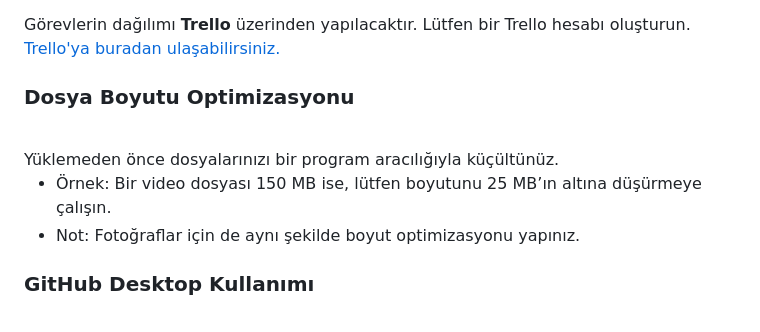
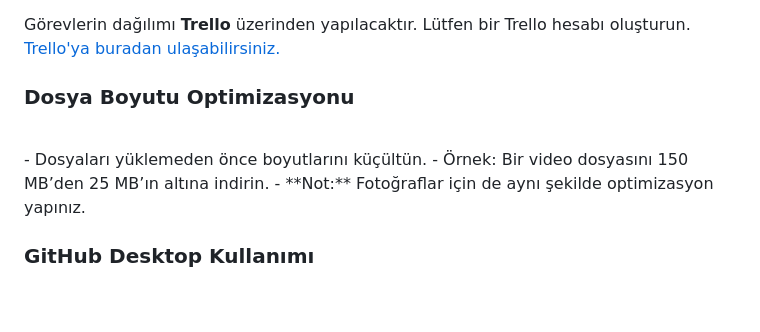
Before and after one commit to LostFate01/BWM-Sitesi-, a Markdown page: README.md, the part around the change. Drawn GitHub-style.

```diff
--- a/README.md
+++ b/README.md
@@ -8,10 +8,9 @@ Lütfen bilgisayarınıza <a href="https://desktop.github.com/download/">GitHub
 Görevlerin dağılımı <b>Trello</b> üzerinden yapılacaktır. Lütfen bir Trello hesabı oluşturun. <a href="https://www.trello.com">Trello'ya buradan ulaşabilirsiniz.</a>
 
 <h3>Dosya Boyutu Optimizasyonu</h3><br>
-Yüklemeden önce dosyalarınızı bir program aracılığıyla küçültünüz.
-
-* Örnek: Bir video dosyası 150 MB ise, lütfen boyutunu 25 MB’ın altına düşürmeye çalışın.
-* Not: Fotoğraflar için de aynı şekilde boyut optimizasyonu yapınız.
+ - Dosyaları yüklemeden önce boyutlarını küçültün.
+     - Örnek: Bir video dosyasını 150 MB’den 25 MB’ın altına indirin.
+     - **Not:** Fotoğraflar için de aynı şekilde optimizasyon yapınız.
 
 <h3>GitHub Desktop Kullanımı</h3><br>
 GitHub Desktop kullanmayı bilmiyorsanız, aşağıdaki videoları izleyebilirsiniz:
```
